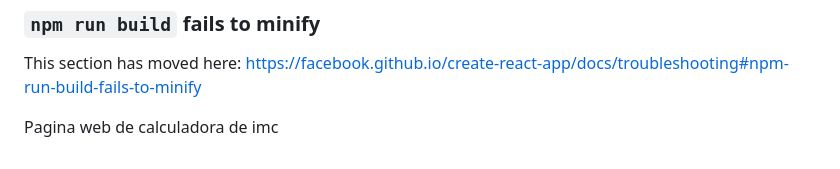
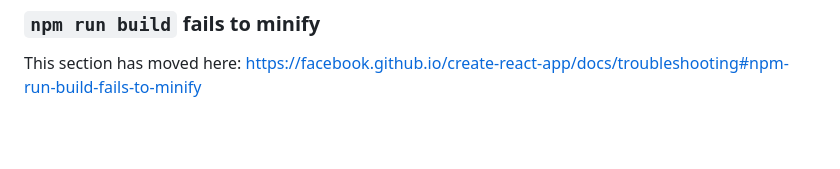
Before and after one commit to romanreyy/imc, a Markdown page: README.md, the part around the change. Rendered like a GitHub page; blank space fills up the shorter version.

```diff
--- a/README.md
+++ b/README.md
@@ -68,6 +68,3 @@ This section has moved here: [https://facebook.github.io/create-react-app/docs/d
 ### `npm run build` fails to minify
 
 This section has moved here: [https://facebook.github.io/create-react-app/docs/troubleshooting#npm-run-build-fails-to-minify](https://facebook.github.io/create-react-app/docs/troubleshooting#npm-run-build-fails-to-minify)
-
-
-Pagina web de calculadora de imc
```
